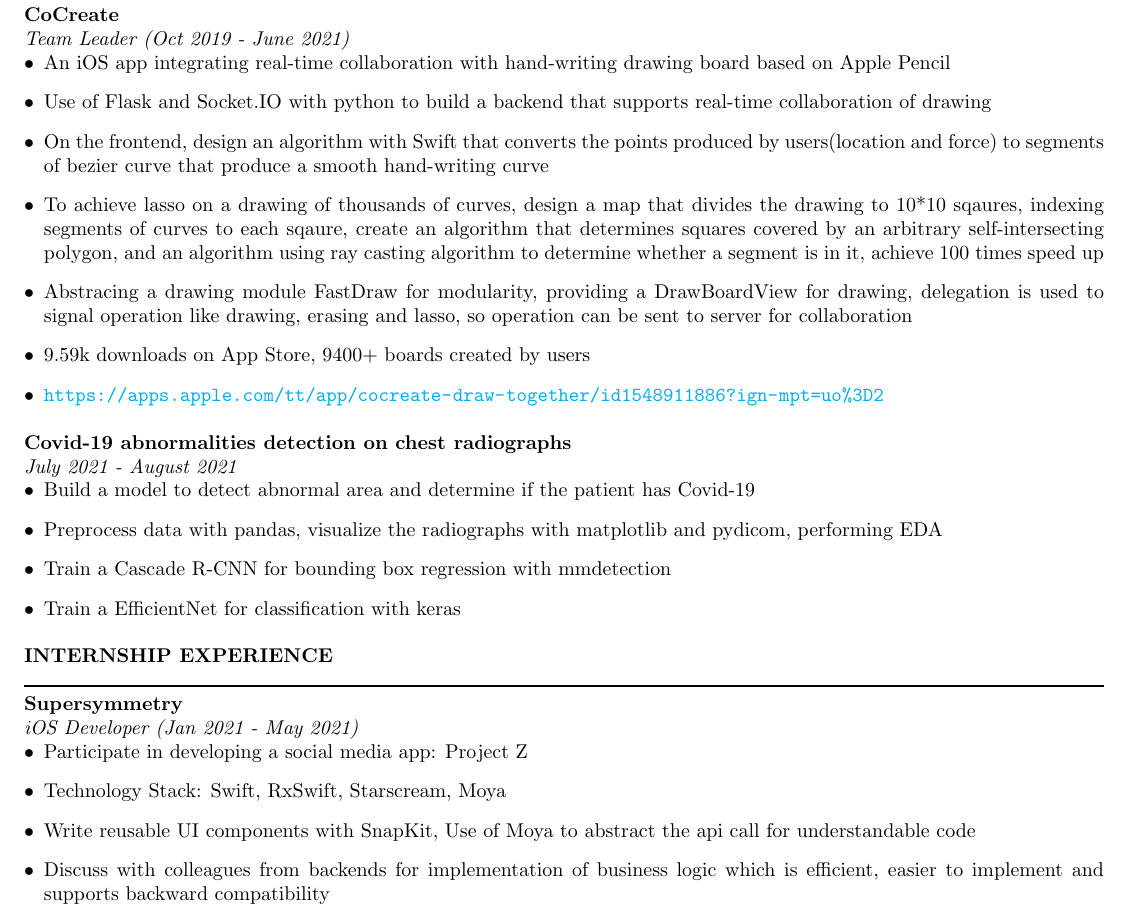
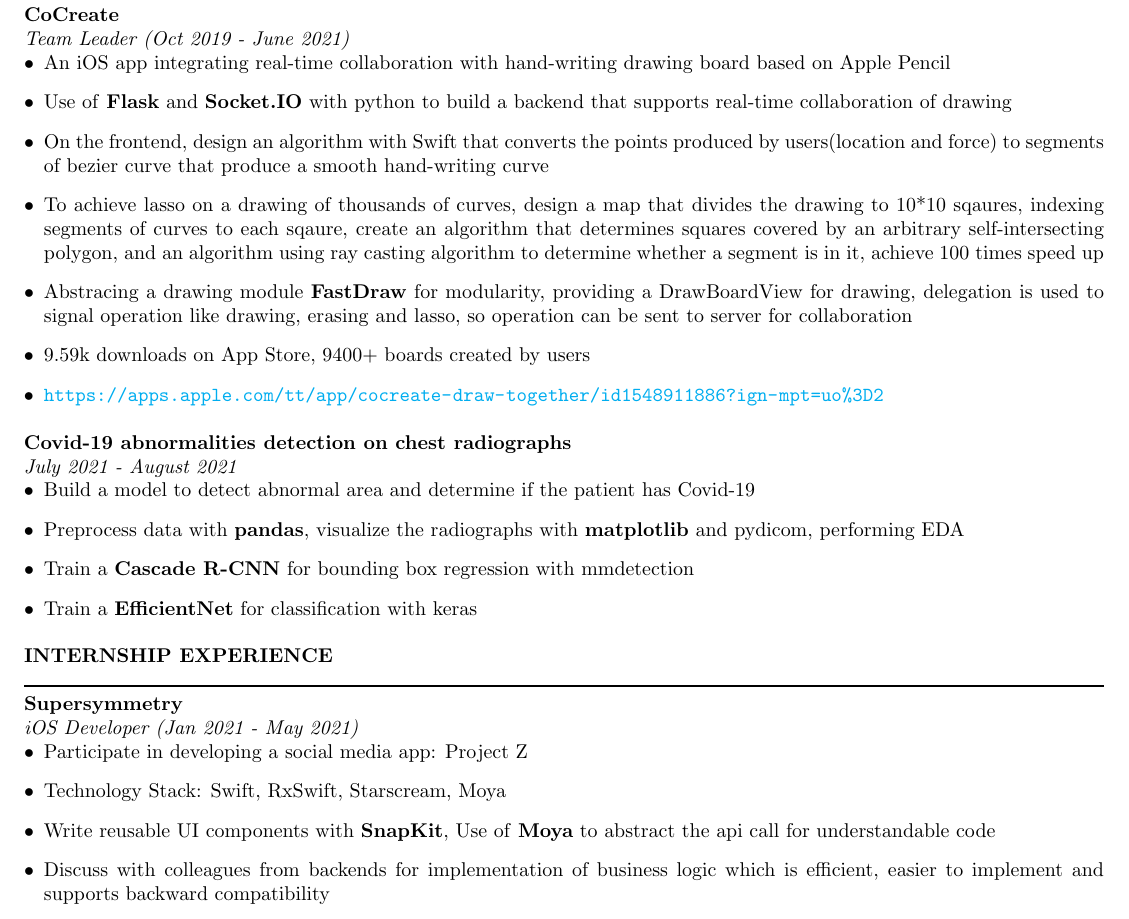
Before and after one commit to collinzrj/GitResume, a LaTeX CV (resume.tex): part of the page, cut so that both start at the same text. Compiled offline with pdfLaTeX.

Commit message:
update resume

```diff
--- a/resume.tex
+++ b/resume.tex
@@ -33,10 +33,10 @@ rz1477@nyu.edu\par(917) 621-1855
 \emph{Team Leader (Oct 2019 - June 2021)}
 \begin{itemize}[leftmargin=*,topsep=0pt]
 \item An iOS app integrating real-time collaboration with hand-writing drawing board based on Apple Pencil
-\item Use of Flask and Socket.IO with python to build a backend that supports real-time collaboration of drawing
+\item Use of \textbf{Flask} and \textbf{Socket.IO} with python to build a backend that supports real-time collaboration of drawing
 \item On the frontend, design an algorithm with Swift that converts the points produced by users(location and force) to segments of bezier curve that produce a smooth hand-writing curve
 \item To achieve lasso on a drawing of thousands of curves, design a map that divides the drawing to 10*10 sqaures, indexing segments of curves to each sqaure, create an algorithm that determines squares covered by an arbitrary self-intersecting polygon, and an algorithm using ray casting algorithm to determine whether a segment is in it, achieve 100 times speed up
-\item Abstracing a drawing module FastDraw for modularity, providing a DrawBoardView for drawing, delegation is used to signal operation like drawing, erasing and lasso, so operation can be sent to server for collaboration
+\item Abstracing a drawing module \textbf{FastDraw} for modularity, providing a DrawBoardView for drawing, delegation is used to signal operation like drawing, erasing and lasso, so operation can be sent to server for collaboration
 \item 9.59k downloads on App Store, 9400+ boards created by users
 \item \url{https://apps.apple.com/tt/app/cocreate-draw-together/id1548911886?ign-mpt=uo%3D2}
 
@@ -44,9 +44,9 @@ rz1477@nyu.edu\par(917) 621-1855
 \emph{July 2021 - August 2021}
 \begin{itemize}[leftmargin=*,topsep=0pt]
 \item Build a model to detect abnormal area and determine if the patient has Covid-19
-\item Preprocess data with pandas, visualize the radiographs with matplotlib and pydicom, performing EDA
-\item Train a Cascade R-CNN for bounding box regression with mmdetection
-\item Train a EfficientNet for classification with keras
+\item Preprocess data with \textbf{pandas}, visualize the radiographs with \textbf{matplotlib} and pydicom, performing EDA
+\item Train a \textbf{Cascade R-CNN} for bounding box regression with mmdetection
+\item Train a \textbf{EfficientNet} for classification with keras
 
 \end{itemize} \ \\
 \noindent
@@ -56,7 +56,7 @@ rz1477@nyu.edu\par(917) 621-1855
 \begin{itemize}[leftmargin=*,topsep=0pt]
 \item Participate in developing a social media app: Project Z
 \item Technology Stack: Swift, RxSwift, Starscream, Moya
-\item Write reusable UI components with SnapKit, Use of Moya to abstract the api call for understandable code
+\item Write reusable UI components with \textbf{SnapKit}, Use of \textbf{Moya} to abstract the api call for understandable code
 \item Discuss with colleagues from backends for implementation of business logic which is efficient, easier to implement and supports backward compatibility
 
 \end{itemize} \ \\
```
Also changed, not shown: resume.pdf, 1 other file.
